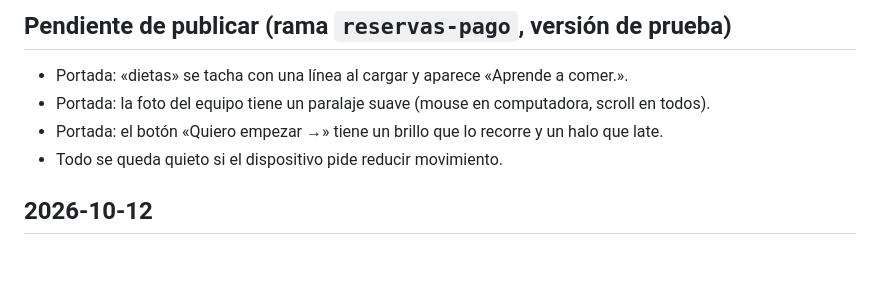
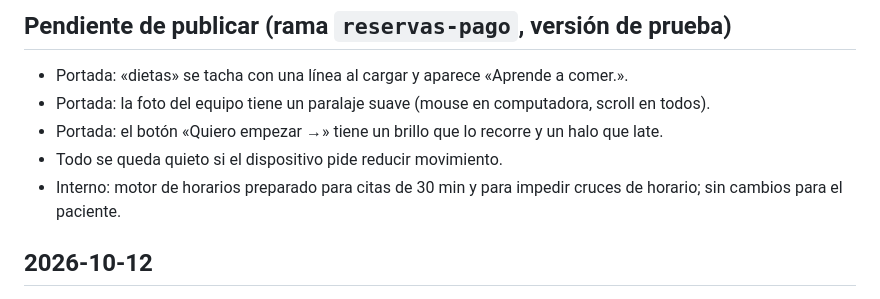
Before and after one commit to Loayza97/AJL-Landing, a Markdown page: CHANGELOG.md, the part around the change. Drawn GitHub-style; blank space fills up the shorter version.

Commit message:
changelog: motor de horarios en medias horas
Co-Authored-By: Claude Opus 5.5 <noreply@anthropic.com>

```diff
--- a/CHANGELOG.md
+++ b/CHANGELOG.md
@@ -8,6 +8,7 @@ Cambios visibles del sitio y de la reserva web, del más reciente al más antigu
 - Portada: la foto del equipo tiene un paralaje suave (mouse en computadora, scroll en todos).
 - Portada: el botón «Quiero empezar →» tiene un brillo que lo recorre y un halo que late.
 - Todo se queda quieto si el dispositivo pide reducir movimiento.
+- Interno: motor de horarios preparado para citas de 30 min y para impedir cruces de horario; sin cambios para el paciente.
 
 ## 2026-10-12
 
```
